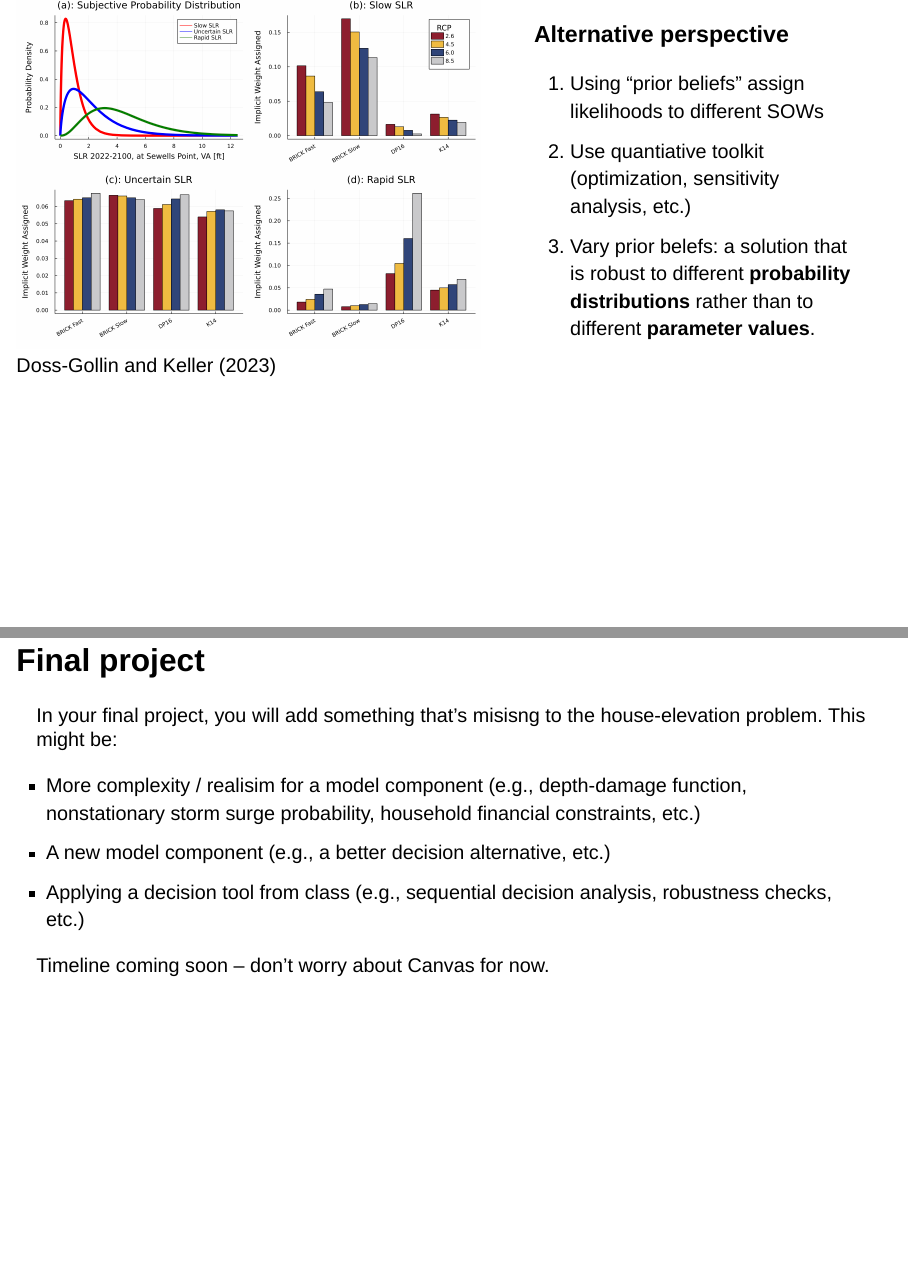
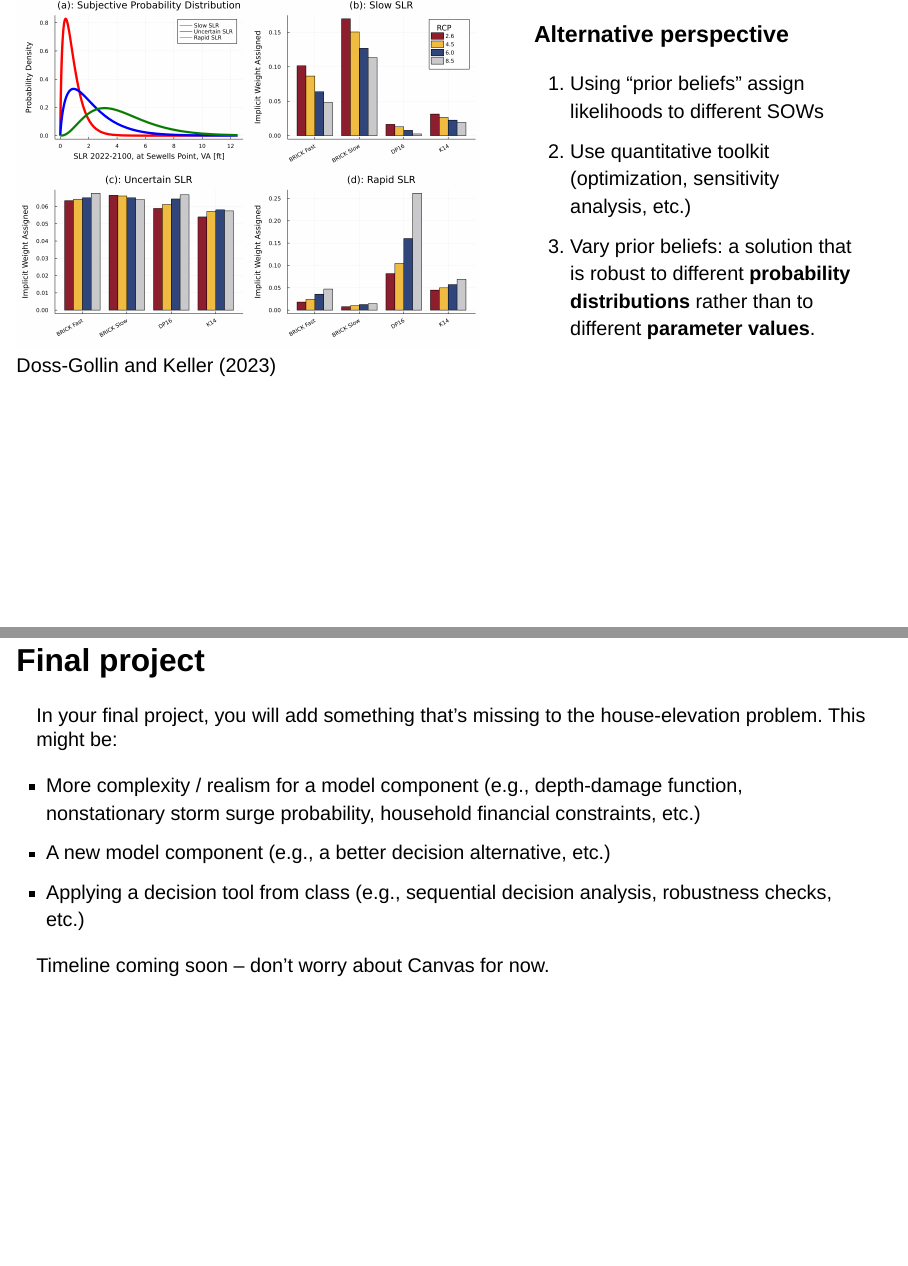
Before and after one commit to catherinecjackson/ceve-421-521.github.io, a Quarto document (lectures/10-robustness.qmd): pages 24 and 27 of 28, joined at a grey line. Rendered offline with R 4.5, knitr and Pandoc in place of Quarto, with nearby package versions; drawn as Slidy slides in place of the format the file asks for.

Commit message:
Update 10-robustness.qmd
Fix typos!

```diff
--- a/lectures/10-robustness.qmd
+++ b/lectures/10-robustness.qmd
@@ -146,8 +146,8 @@ Climate scenario uncertainties are "deep" (more next week!), but it would be a m
 
 ::: {.incremental}
 1. Using "prior beliefs" assign likelihoods to different SOWs
-1. Use quantiative toolkit (optimization, sensitivity analysis, etc.)
-1. Vary prior belefs: a solution that is robust to different **probability distributions** rather than to different **parameter values**.
+1. Use quantitative toolkit (optimization, sensitivity analysis, etc.)
+1. Vary prior beliefs: a solution that is robust to different **probability distributions** rather than to different **parameter values**.
 :::
 :::
 ::::
@@ -164,10 +164,10 @@ Climate scenario uncertainties are "deep" (more next week!), but it would be a m
 
 ## Final project
 
-In your final project, you will add something that's misisng to the house-elevation problem.
+In your final project, you will add something that's missing to the house-elevation problem.
 This might be:
 
-- More complexity / realisim for a model component (e.g., depth-damage function, nonstationary storm surge probability, household financial constraints, etc.)
+- More complexity / realism for a model component (e.g., depth-damage function, nonstationary storm surge probability, household financial constraints, etc.)
 - A new model component (e.g., a better decision alternative, etc.)
 - Applying a decision tool from class (e.g., sequential decision analysis, robustness checks, etc.)
 
```
Also changed, not shown: lectures/10-robustness.qmd (2 more changed lines).
